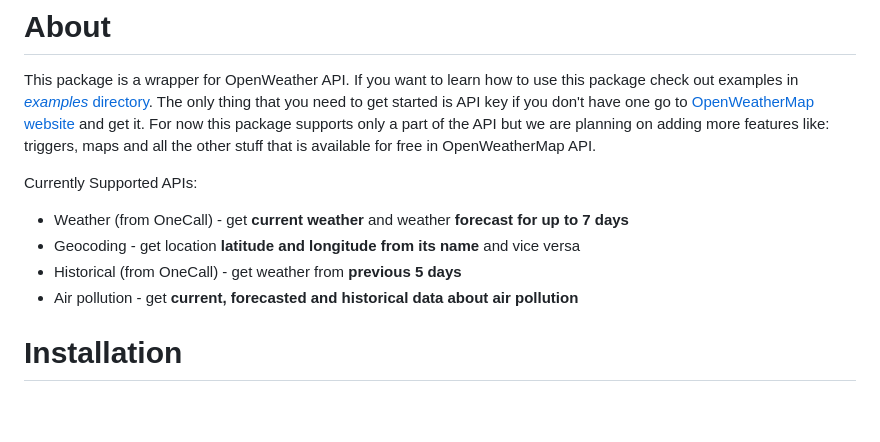
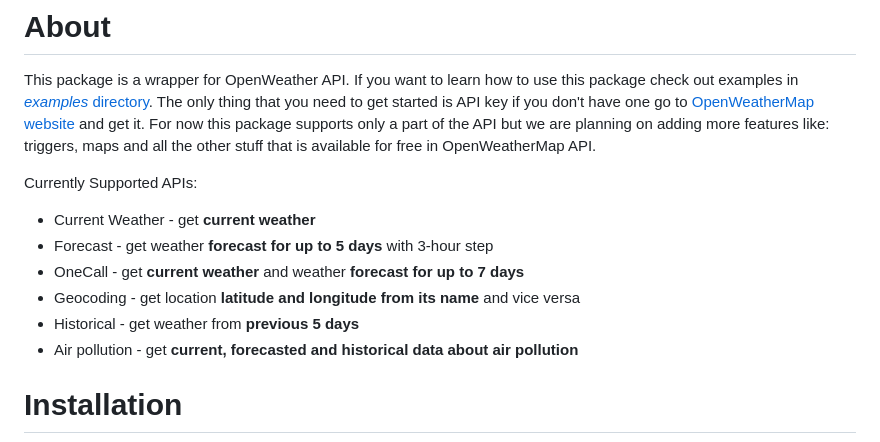
Before and after one commit to loloToster/openweather-api-node, a Markdown page: README.md, the part around the change. Drawn GitHub-style; blank space fills up the shorter version.

Commit message:
📝 updated readme

```diff
--- a/README.md
+++ b/README.md
@@ -31,9 +31,11 @@ Simple package that makes it easy to work with OpenWeather API.
 This package is a wrapper for OpenWeather API. If you want to learn how to use this package check out examples in [*examples* directory](https://github.com/loloToster/openweather-api-node/tree/master/examples). The only thing that you need to get started is API key if you don't have one go to [OpenWeatherMap website](https://openweathermap.org/) and get it. For now this package supports only a part of the API but we are planning on adding more features like: triggers, maps and all the other stuff that is available for free in OpenWeatherMap API.
 
 Currently Supported APIs:
-  * Weather (from OneCall) - get **current weather** and weather **forecast for up to 7 days**
+  * Current Weather - get **current weather**
+  * Forecast - get weather **forecast for up to 5 days** with 3-hour step
+  * OneCall - get **current weather** and weather **forecast for up to 7 days**
   * Geocoding - get location **latitude and longitude from its name** and vice versa
-  * Historical (from OneCall) - get weather from **previous 5 days**
+  * Historical - get weather from **previous 5 days**
   * Air pollution - get **current, forecasted and historical data about air pollution**
 
 # Installation
```
